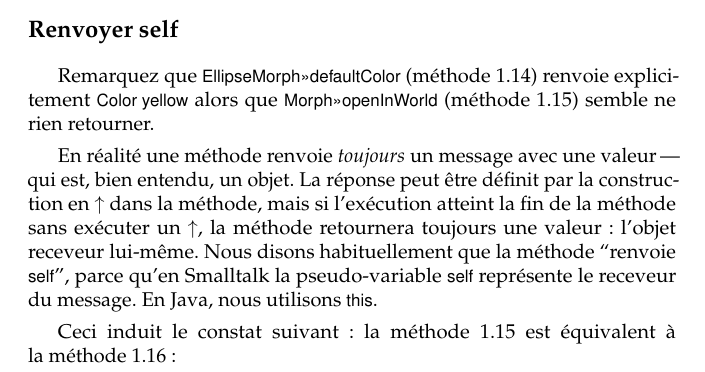
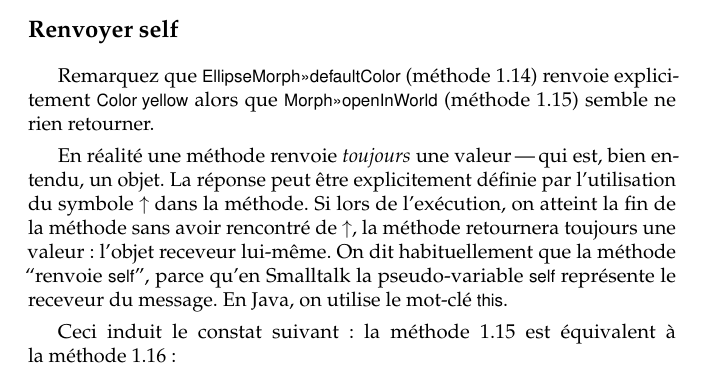
Before and after one commit to SquareBracketAssociates/SqueakByExample-french, a LaTeX book (Model/Model.tex): part of page 18 of 30, cut so that both start at the same text. Compiled offline with pdfLaTeX.

Commit message:
Modification d'un paragraphe sur ^.
git-svn-id: https://www.iam.unibe.ch/scg/svn_repos/SqueakByExample/FrenchBook@15421 54883e8d-cf1d-0410-83d6-f114b9419f37

```diff
--- a/Model/Model.tex
+++ b/Model/Model.tex
@@ -740,10 +740,10 @@ Morph>>>openInWorld
 
 Remarquez que \ct{EllipseMorph>>>defaultColor} (\mthref{defaultColor}) renvoie explicitement \ct{Color yellow} alors que \ct{Morph>>>openInWorld} (\mthref{openInWorld}) semble ne rien retourner.
 
-En r\'ealit\'e une m\'ethode renvoie \emph{toujours} un message avec une valeur\,---\,qui est, bien entendu, un objet.
-La r\'eponse peut \^etre d\'efinit par la construction en \ct{^} dans la m\'ethode, mais si l'ex\'ecution atteint la fin de la m\'ethode sans ex\'ecuter un \ct{^}, la m\'ethode retournera toujours une valeur: l'objet receveur lui-m\^eme.
-Nous disons habituellement que la m\'ethode ``renvoie \self'', parce qu'en
-\st la pseudo-variable \self repr\'esente le receveur du message. En \ind{Java}, nous utilisons \ct{this}.
+En r\'ealit\'e une m\'ethode renvoie \emph{toujours} une valeur\,---\,qui est, bien entendu, un objet.
+La r\'eponse peut \^etre explicitement d\'efinie par l'utilisation du symbole \ct{^} dans la m\'ethode. Si lors de l'ex\'ecution, on atteint la fin de la m\'ethode sans avoir rencontr\'e de \ct{^}, la m\'ethode retournera toujours une valeur: l'objet receveur lui-m\^eme.
+On dit habituellement que la m\'ethode ``renvoie \self'', parce qu'en
+\st la pseudo-variable \self repr\'esente le receveur du message. En \ind{Java}, on utilise le mot-cl\'e \ct{this}.
 \index{variable!pseudo}
 %\index{return}
 \index{renvoi}
```
